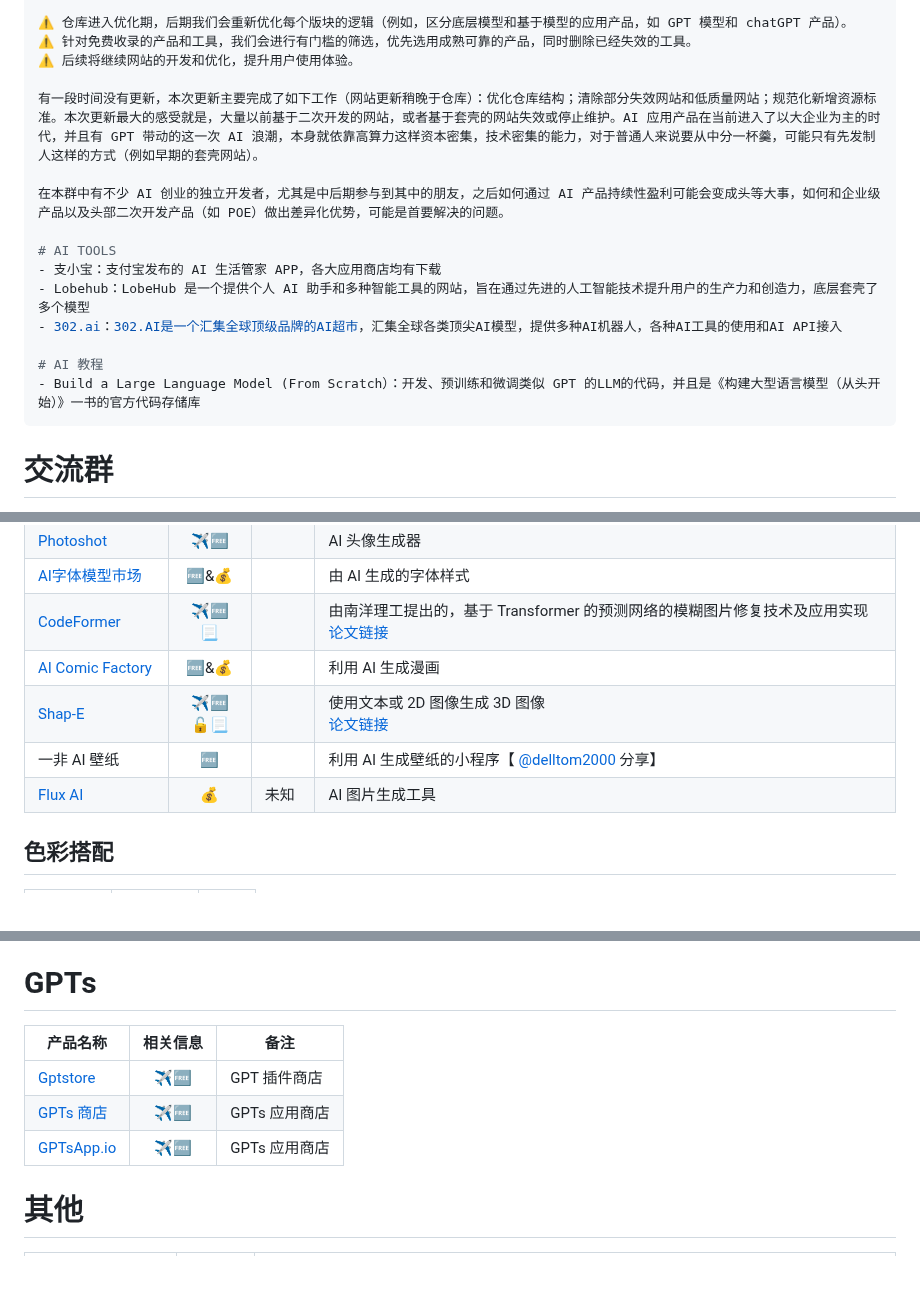
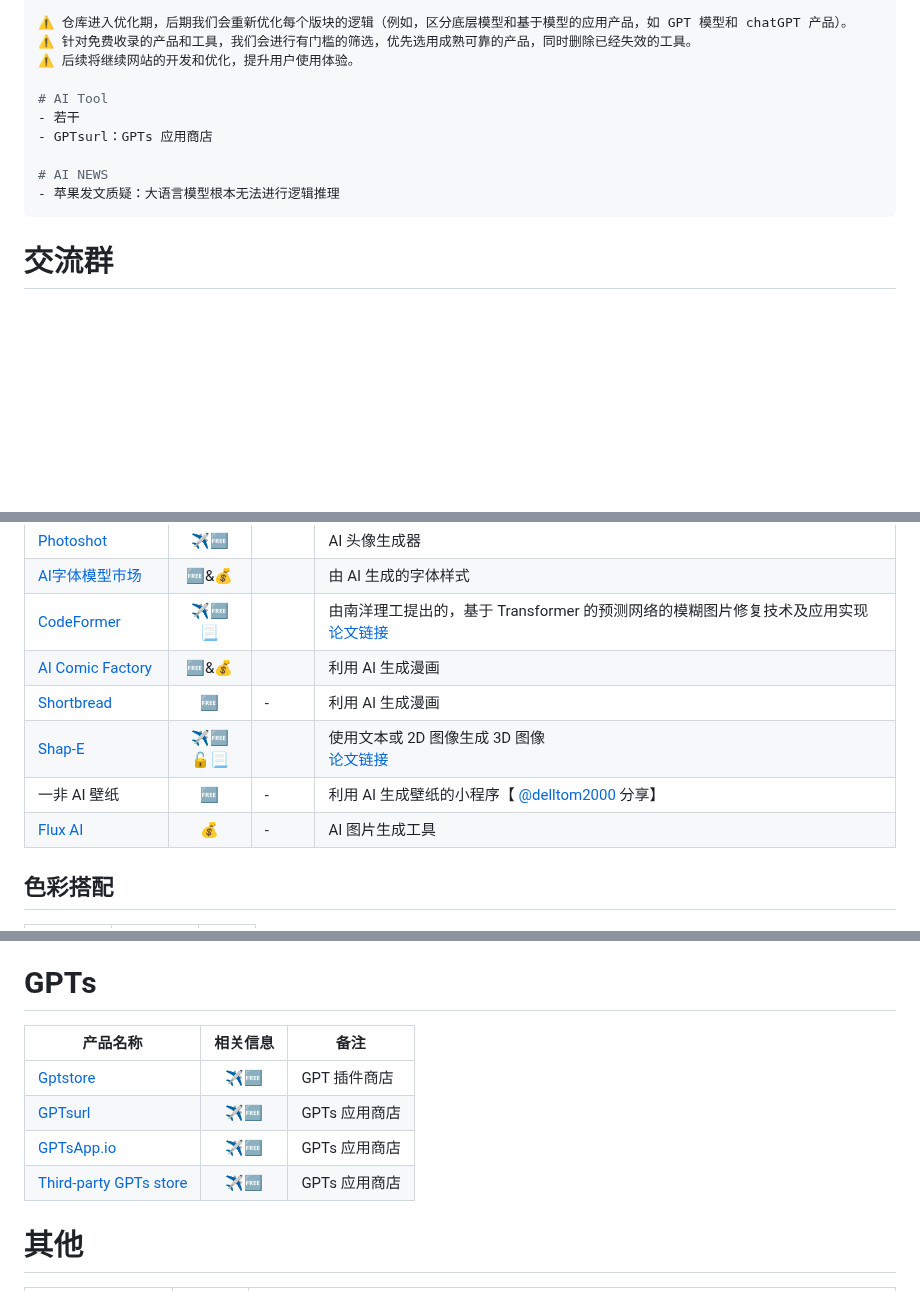
Before and after one commit to Eternaldeath/AIProductHome, a Markdown page: README.md, 3 parts joined by grey strips. Drawn GitHub-style; blank space fills up the shorter version.

````diff
--- a/README.md
+++ b/README.md
@@ -40,17 +40,12 @@
 ⚠️ 针对免费收录的产品和工具，我们会进行有门槛的筛选，优先选用成熟可靠的产品，同时删除已经失效的工具。
 ⚠️ 后续将继续网站的开发和优化，提升用户使用体验。
 
-有一段时间没有更新，本次更新主要完成了如下工作（网站更新稍晚于仓库）：优化仓库结构；清除部分失效网站和低质量网站；规范化新增资源标准。本次更新最大的感受就是，大量以前基于二次开发的网站，或者基于套壳的网站失效或停止维护。AI 应用产品在当前进入了以大企业为主的时代，并且有 GPT 带动的这一次 AI 浪潮，本身就依靠高算力这样资本密集，技术密集的能力，对于普通人来说要从中分一杯羹，可能只有先发制人这样的方式（例如早期的套壳网站）。
+# AI Tool
+- 若干
+- GPTsurl：GPTs 应用商店
 
-在本群中有不少 AI 创业的独立开发者，尤其是中后期参与到其中的朋友，之后如何通过 AI 产品持续性盈利可能会变成头等大事，如何和企业级产品以及头部二次开发产品（如 POE）做出差异化优势，可能是首要解决的问题。
-
-# AI TOOLS
-- 支小宝：支付宝发布的 AI 生活管家 APP，各大应用商店均有下载
-- Lobehub：LobeHub 是一个提供个人 AI 助手和多种智能工具的网站，旨在通过先进的人工智能技术提升用户的生产力和创造力，底层套壳了多个模型
-- 302.ai：302.AI是一个汇集全球顶级品牌的AI超市，汇集全球各类顶尖AI模型，提供多种AI机器人，各种AI工具的使用和AI API接入
-
-# AI 教程
-- Build a Large Language Model (From Scratch）：开发、预训练和微调类似 GPT 的LLM的代码，并且是《构建大型语言模型（从头开始）》一书的官方代码存储库
+# AI NEWS
+- 苹果发文质疑：大语言模型根本无法进行逻辑推理
 ```
 
 # 交流群
@@ -245,9 +246,10 @@
 |[AI字体模型市场](https://www.ai.zitijia.com/list/1)|🆓&💰||由 AI 生成的字体样式|
 |[CodeFormer](https://huggingface.co/spaces/sczhou/CodeFormer)|✈️🆓📃||由南洋理工提出的，基于 Transformer 的预测网络的模糊图片修复技术及应用实现<br/>[论文链接](https://shangchenzhou.com/projects/CodeFormer/#abstract)|
 |[AI Comic Factory](https://aicomicfactory.com/)|🆓&💰||利用 AI 生成漫画|
+|[Shortbread](https://shortbread.ai/)|🆓|-|利用 AI 生成漫画|
 |[Shap-E](https://github.com/openai/shap-e)|✈️🆓🔓📃||使用文本或 2D 图像生成 3D 图像<br/>[论文链接](https://arxiv.org/abs/2305.02463)|
-|一非 AI 壁纸|🆓||利用 AI 生成壁纸的小程序【 [@delltom2000](https://github.com/delltom2000) 分享】|
-|[Flux AI](https://fluximagegenerator.ai/)|💰|未知|AI 图片生成工具|
+|一非 AI 壁纸|🆓|-|利用 AI 生成壁纸的小程序【 [@delltom2000](https://github.com/delltom2000) 分享】|
+|[Flux AI](https://fluximagegenerator.ai/)|💰|-|AI 图片生成工具|
 ## 色彩搭配
 |产品名称|相关信息|备注|
 |-|:-:|-|
@@ -400,11 +403,12 @@
 |[ShareGPT](https://sharegpt.com/)|✈️🆓📥|一键分享您最疯狂的 ChatGPT 对话|
 # GPTs
 
-| 产品名称                                 | 相关信息 | 备注          |
-| ---------------------------------------- | :------: | ------------- |
-| [Gptstore](https://gptstore.ai/)         |    ✈️🆓    | GPT 插件商店  |
-| [GPTs 商店](https://ai.gptstores.store/) |    ✈️🆓    | GPTs 应用商店 |
-| [GPTsApp.io](https://www.gptsapp.io/)    |    ✈️🆓    | GPTs 应用商店 |
+| 产品名称                                      | 相关信息 | 备注          |
+| --------------------------------------------- | :------: | ------------- |
+| [Gptstore](https://gptstore.ai/)              |    ✈️🆓    | GPT 插件商店  |
+| [GPTsurl](https://www.gptsurl.com/)           |    ✈️🆓    | GPTs 应用商店 |
+| [GPTsApp.io](https://www.gptsapp.io/)         |    ✈️🆓    | GPTs 应用商店 |
+| [Third-party GPTs store](https://gpts.works/) |    ✈️🆓    | GPTs 应用商店 |
 
 # 其他
 
````
Also changed, not shown: other parts of README.md (+11 -3 lines), AI NEWS.md (+2 -0 lines).
